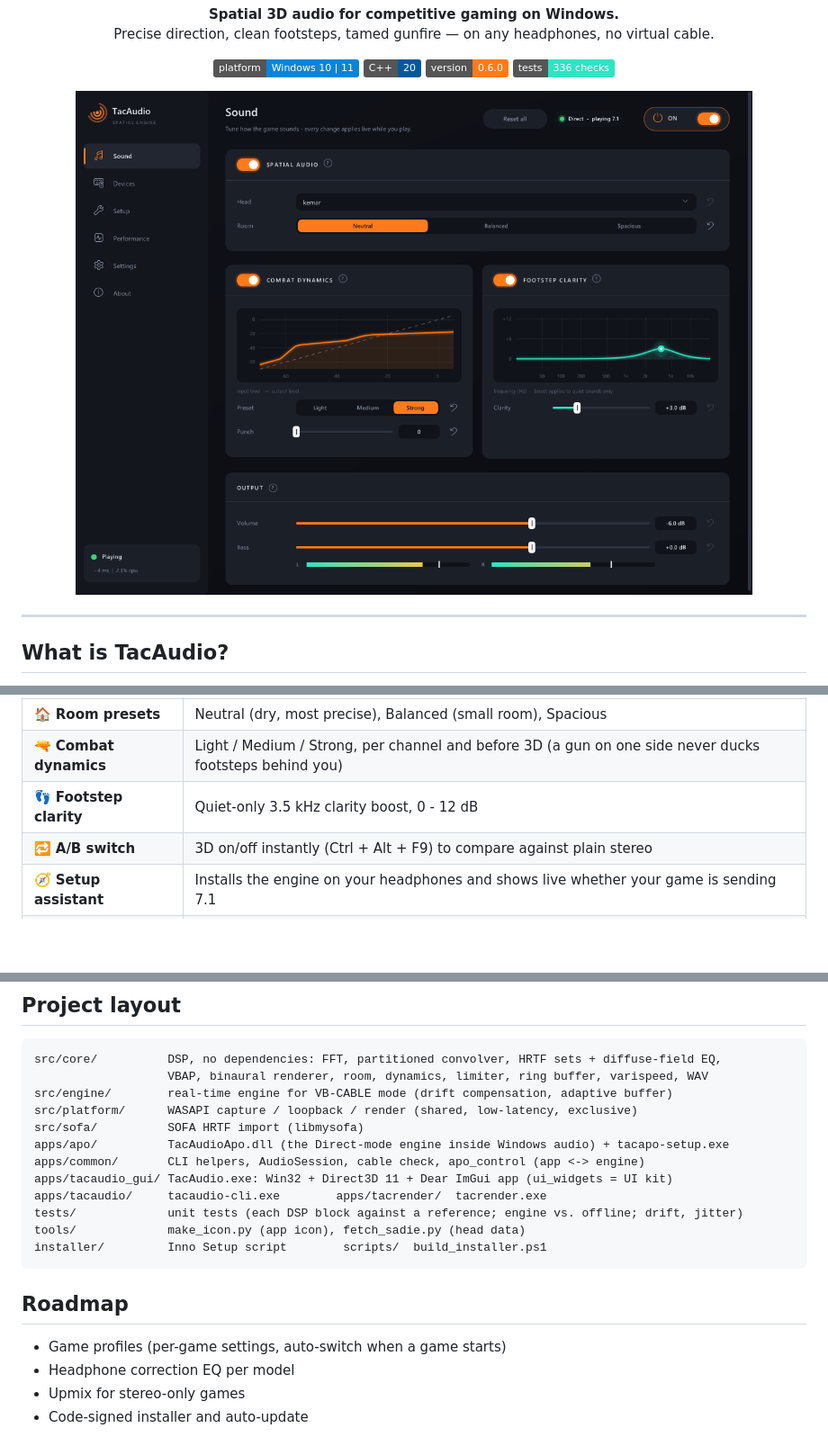
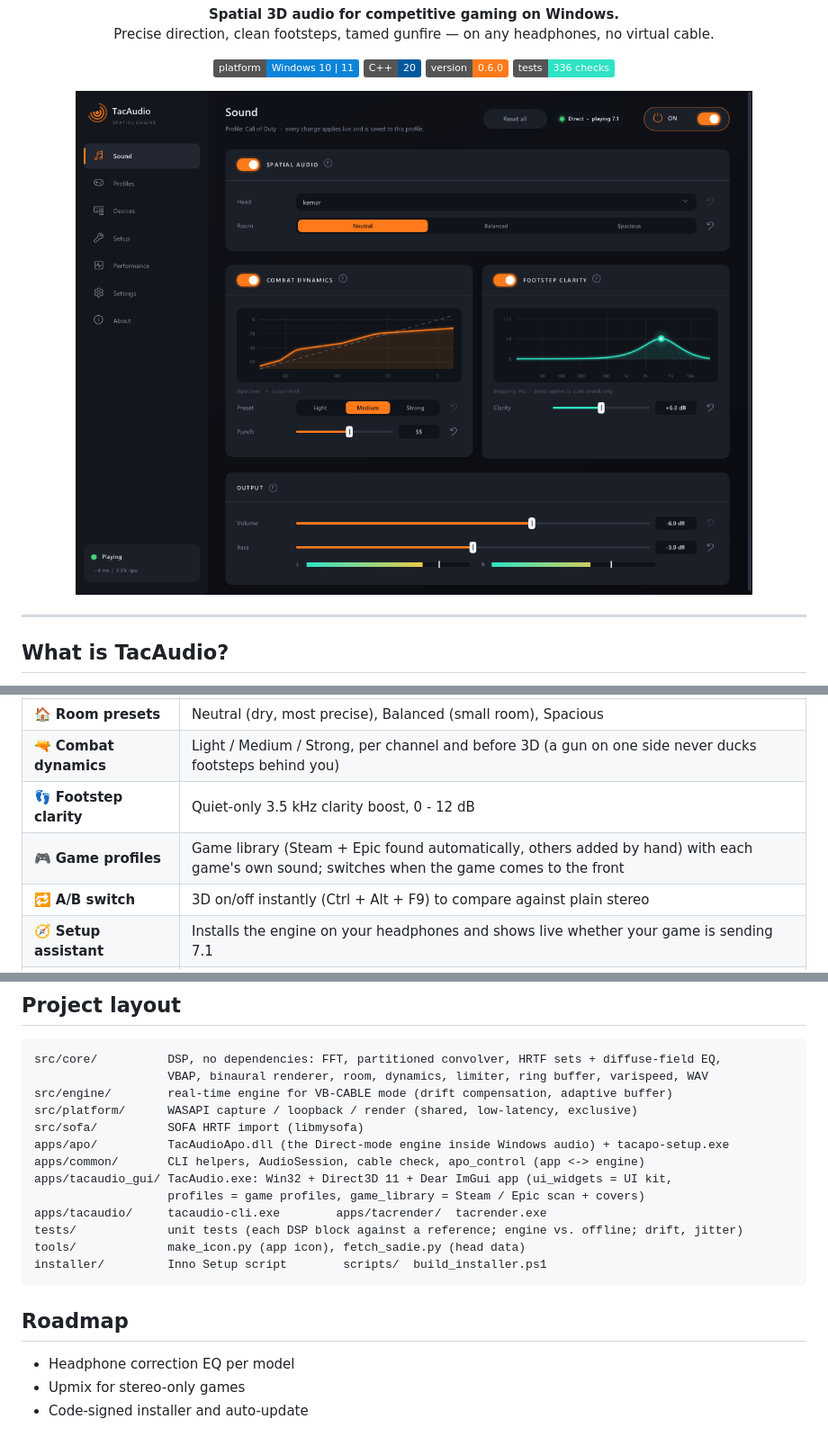
Before and after one commit to sa3oodi/TacAudio-engine, a Markdown page: README.md, 3 parts joined by grey strips. Shown at 90% size. GitHub-like rendering; pictures changed too: docs/images/screenshot-sound.png; badges without logos; blank space fills up the shorter version.

```diff
--- a/README.md
+++ b/README.md
@@ -50,6 +50,7 @@ icon and hotkeys.
 | 🏠 **Room presets** | Neutral (dry, most precise), Balanced (small room), Spacious |
 | 🔫 **Combat dynamics** | Light / Medium / Strong, per channel and before 3D (a gun on one side never ducks footsteps behind you) |
 | 👣 **Footstep clarity** | Quiet-only 3.5 kHz clarity boost, 0 - 12 dB |
+| 🎮 **Game profiles** | Game library (Steam + Epic found automatically, others added by hand) with each game's own sound; switches when the game comes to the front |
 | 🔁 **A/B switch** | 3D on/off instantly (Ctrl + Alt + F9) to compare against plain stereo |
 | 🧭 **Setup assistant** | Installs the engine on your headphones and shows live whether your game is sending 7.1 |
 | 📊 **Performance page** | Live level of each of the game's 8 speakers, how much loud sound is tamed and quiet sound lifted |
@@ -233,7 +238,8 @@ src/platform/      WASAPI capture / loopback / render (shared, low-latency, excl
 src/sofa/          SOFA HRTF import (libmysofa)
 apps/apo/          TacAudioApo.dll (the Direct-mode engine inside Windows audio) + tacapo-setup.exe
 apps/common/       CLI helpers, AudioSession, cable check, apo_control (app <-> engine)
-apps/tacaudio_gui/ TacAudio.exe: Win32 + Direct3D 11 + Dear ImGui app (ui_widgets = UI kit)
+apps/tacaudio_gui/ TacAudio.exe: Win32 + Direct3D 11 + Dear ImGui app (ui_widgets = UI kit,
+                   profiles = game profiles, game_library = Steam / Epic scan + covers)
 apps/tacaudio/     tacaudio-cli.exe        apps/tacrender/  tacrender.exe
 tests/             unit tests (each DSP block against a reference; engine vs. offline; drift, jitter)
 tools/             make_icon.py (app icon), fetch_sadie.py (head data)
@@ -242,7 +248,6 @@ installer/         Inno Setup script        scripts/  build_installer.ps1
 
 ## Roadmap
 
-- Game profiles (per-game settings, auto-switch when a game starts)
 - Headphone correction EQ per model
 - Upmix for stereo-only games
 - Code-signed installer and auto-update
```
Also changed, not shown: other parts of README.md (+4 -0 lines), docs/images/screenshot-profiles.png (added), 10 other files.
